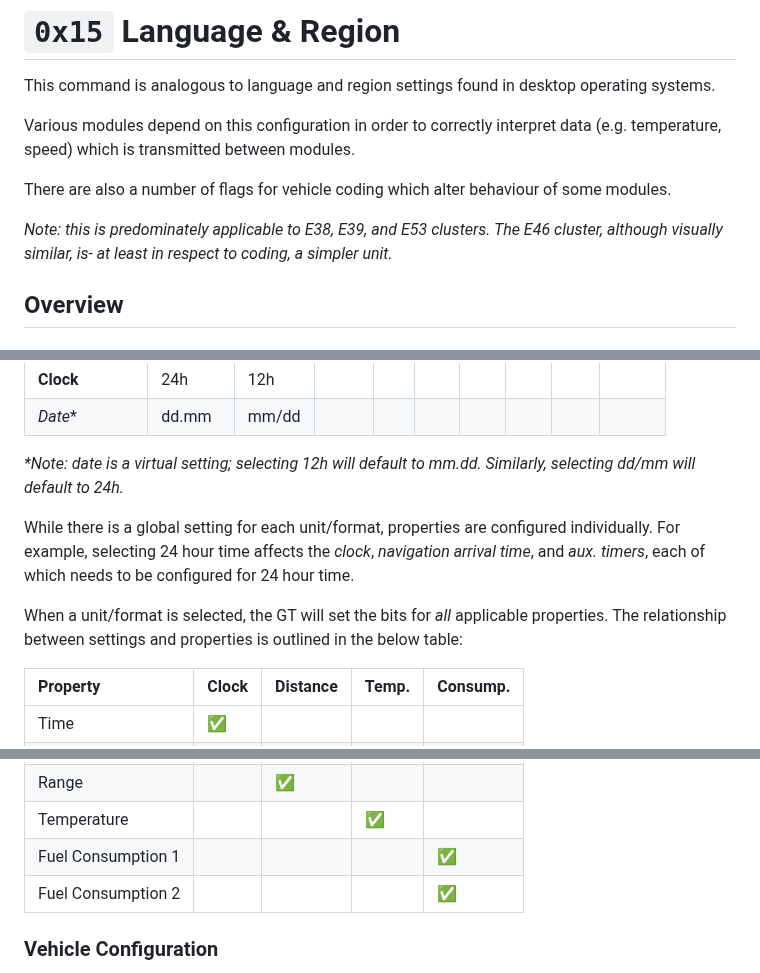
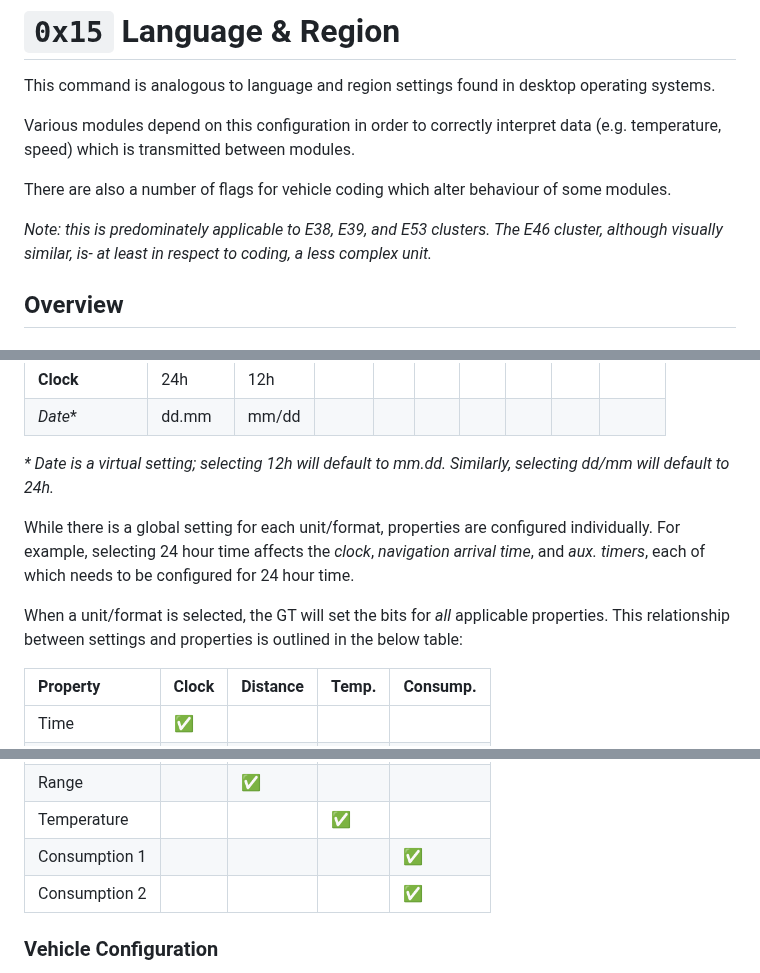
Before and after one commit to StephnnImp/DataV-Teamn, a Markdown page: ike/region.md, 3 parts joined by grey strips. Rendered like a GitHub page.

Commit message:
WIP: 0x14 Region

```diff
--- a/ike/region.md
+++ b/ike/region.md
@@ -6,7 +6,7 @@ Various modules depend on this configuration in order to correctly interpret dat
 
 There are also a number of flags for vehicle coding which alter behaviour of some modules.
 
-*Note: this is predominately applicable to E38, E39, and E53 clusters. The E46 cluster, although visually similar, is- at least in respect to coding, a simpler unit.*
+*Note: this is predominately applicable to E38, E39, and E53 clusters. The E46 cluster, although visually similar, is- at least in respect to coding, a less complex unit.*
 
 ## Overview
 
@@ -25,11 +25,11 @@ Setting|1|2|3|4|5|6|7|8|9
 **Clock**|24h|12h|||||||
 _Date_*|dd.mm|mm/dd|||||||
 
-_*Note: date is a virtual setting; selecting *12h* will default to *mm.dd*. Similarly, selecting *dd/mm* will default to *24h*._
+_* Date is a virtual setting; selecting *12h* will default to *mm.dd*. Similarly, selecting *dd/mm* will default to *24h*._
 
 While there is a global setting for each unit/format, properties are configured individually. For example, selecting 24 hour time affects the *clock*, *navigation arrival time*, and *aux. timers*, each of which needs to be configured for 24 hour time.
 
-When a unit/format is selected, the GT will set the bits for _all_ applicable properties. The relationship between settings and properties is outlined in the below table:
+When a unit/format is selected, the GT will set the bits for _all_ applicable properties. This relationship between settings and properties is outlined in the below table:
 
 Property|Clock|Distance|Temp.|Consump.
 :---|:---|:---|:----|:----
@@ -42,8 +42,8 @@ Speed Limit||✅||
 Distance||✅||
 Range||✅||
 Temperature|||✅|
-Fuel Consumption 1||||✅
-Fuel Consumption 2||||✅
+Consumption 1||||✅
+Consumption 2||||✅
 
 ### Vehicle Configuration
 
```
Also changed, not shown: other parts of ike/region.md (+12 -3 lines).
